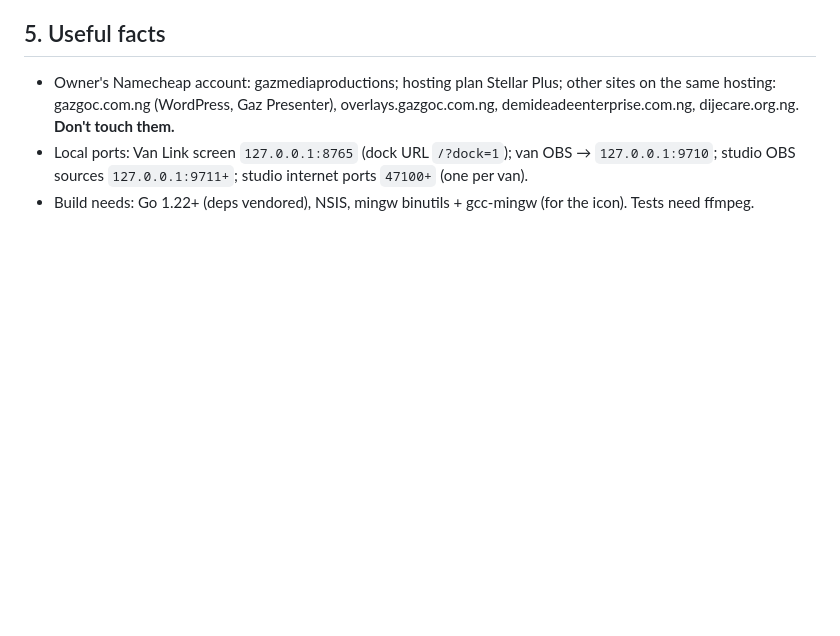
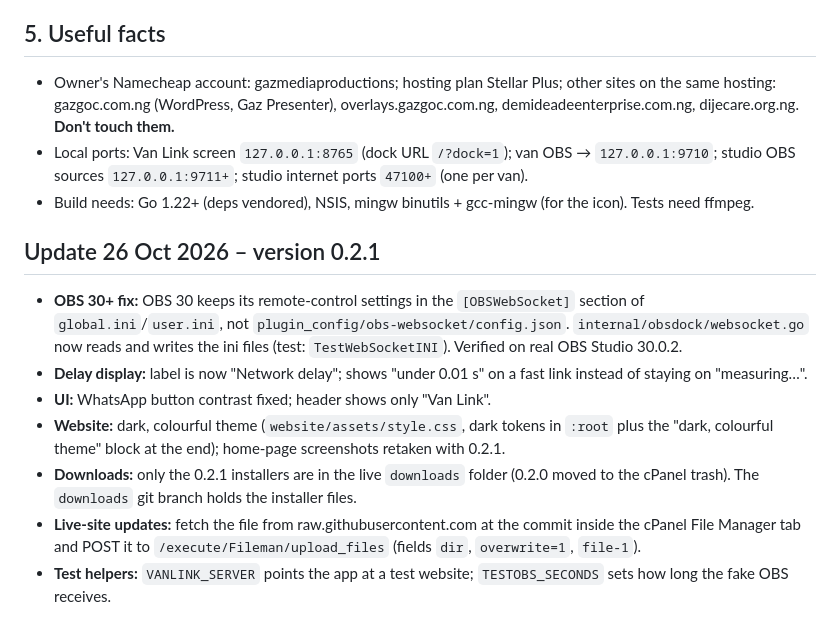
Before and after one commit to GAZMEDIA2/OUTDOOR-BORADCAST-SOFTWARE-FOR-OBS-, a Markdown page: HANDOVER.md, the part around the change. GitHub-like rendering; blank space fills up the shorter version.

Commit message:
HANDOVER: 0.2.1 notes
Co-Authored-By: Claude Opus 5.5 <noreply@anthropic.com>
Claude-Session: https://claude.ai/code/session_01CJVwUEzTM9VaK8ZUuwjNes

```diff
--- a/HANDOVER.md
+++ b/HANDOVER.md
@@ -98,3 +98,13 @@ To continue in a new Claude session, share this file and say: *"Continue the Van
 - Owner's Namecheap account: gazmediaproductions; hosting plan Stellar Plus; other sites on the same hosting: gazgoc.com.ng (WordPress, Gaz Presenter), overlays.gazgoc.com.ng, demideadeenterprise.com.ng, dijecare.org.ng. **Don't touch them.**
 - Local ports: Van Link screen `127.0.0.1:8765` (dock URL `/?dock=1`); van OBS → `127.0.0.1:9710`; studio OBS sources `127.0.0.1:9711+`; studio internet ports `47100+` (one per van).
 - Build needs: Go 1.22+ (deps vendored), NSIS, mingw binutils + gcc-mingw (for the icon). Tests need ffmpeg.
+
+## Update 26 Oct 2026 – version 0.2.1
+
+- **OBS 30+ fix:** OBS 30 keeps its remote-control settings in the `[OBSWebSocket]` section of `global.ini`/`user.ini`, not `plugin_config/obs-websocket/config.json`. `internal/obsdock/websocket.go` now reads and writes the ini files (test: `TestWebSocketINI`). Verified on real OBS Studio 30.0.2.
+- **Delay display:** label is now "Network delay"; shows "under 0.01 s" on a fast link instead of staying on "measuring…".
+- **UI:** WhatsApp button contrast fixed; header shows only "Van Link".
+- **Website:** dark, colourful theme (`website/assets/style.css`, dark tokens in `:root` plus the "dark, colourful theme" block at the end); home-page screenshots retaken with 0.2.1.
+- **Downloads:** only the 0.2.1 installers are in the live `downloads` folder (0.2.0 moved to the cPanel trash). The `downloads` git branch holds the installer files.
+- **Live-site updates:** fetch the file from raw.githubusercontent.com at the commit inside the cPanel File Manager tab and POST it to `/execute/Fileman/upload_files` (fields `dir`, `overwrite=1`, `file-1`).
+- **Test helpers:** `VANLINK_SERVER` points the app at a test website; `TESTOBS_SECONDS` sets how long the fake OBS receives.
```
